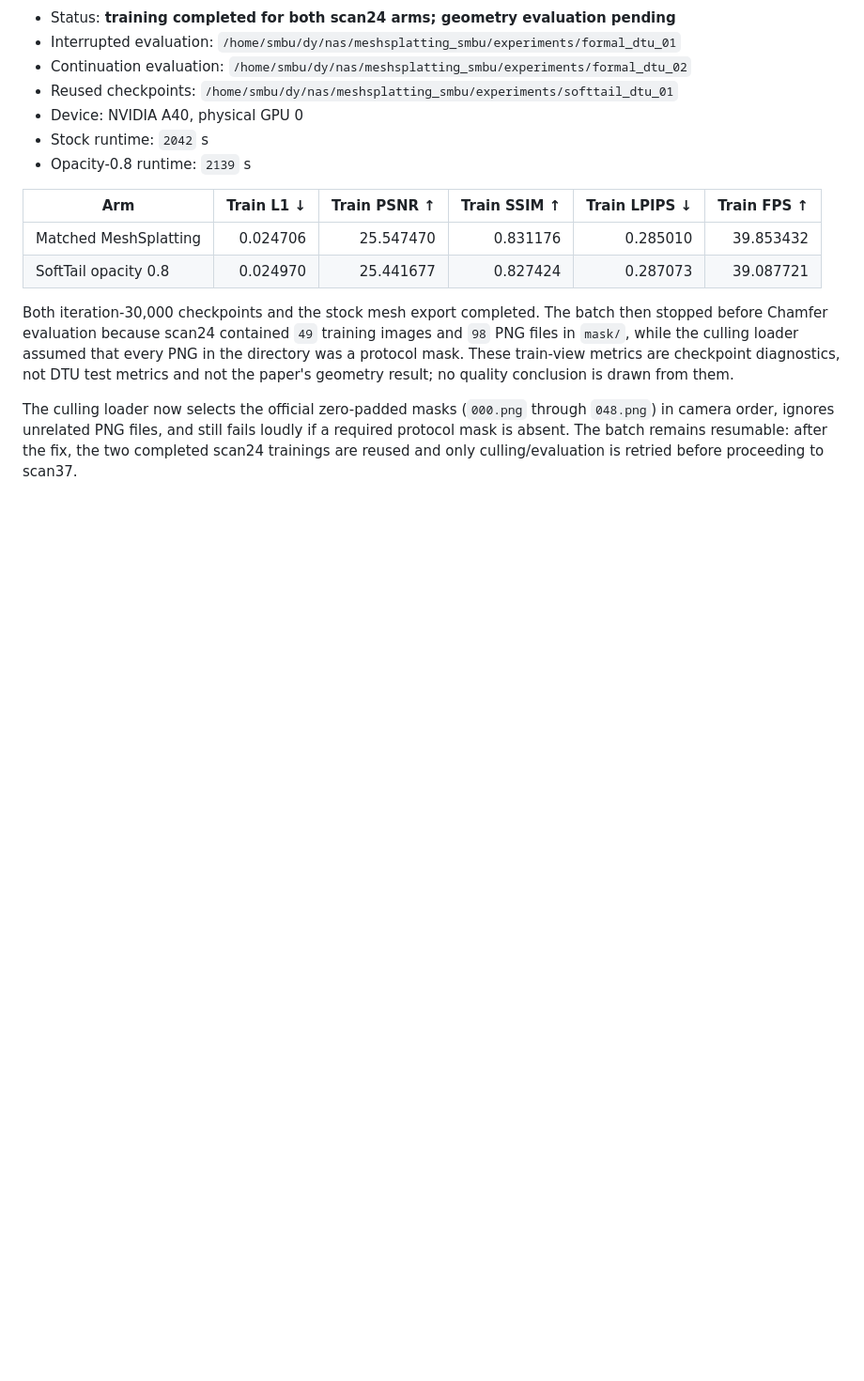
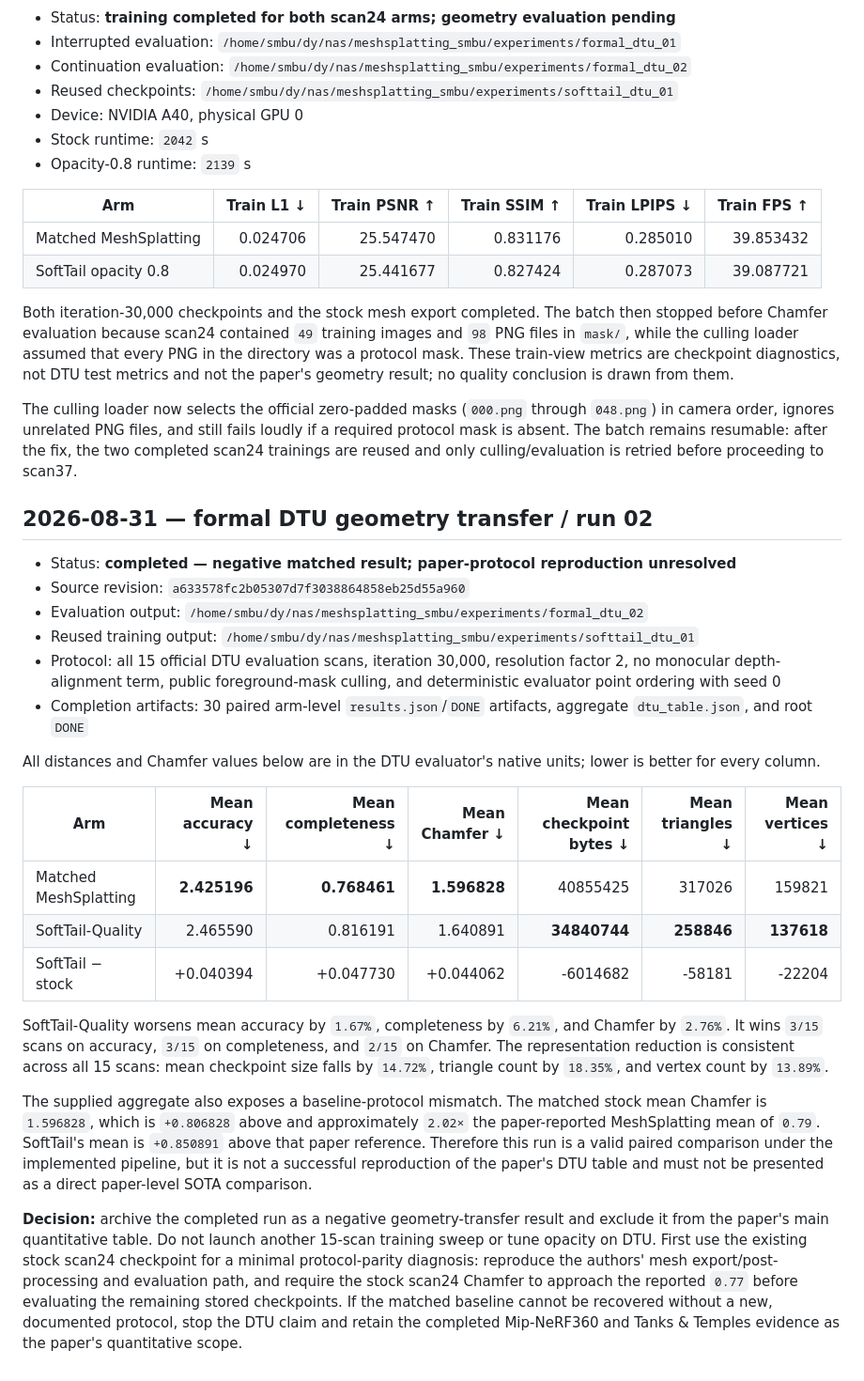
Before and after one commit to ChizkiyahuOhayon/mesh-splatting-texel, a Markdown page: sota/experiment.md, the part around the change. Shown at 94% size. GitHub-like rendering; blank space fills up the shorter version.

Commit message:
Record completed DTU geometry experiment

```diff
--- a/sota/experiment.md
+++ b/sota/experiment.md
@@ -893,3 +893,51 @@ The culling loader now selects the official zero-padded masks (`000.png` through
 if a required protocol mask is absent.  The batch remains resumable: after the
 fix, the two completed scan24 trainings are reused and only culling/evaluation
 is retried before proceeding to scan37.
+
+## 2026-08-31 — formal DTU geometry transfer / run 02
+
+- Status: **completed — negative matched result; paper-protocol reproduction
+  unresolved**
+- Source revision: `a633578fc2b05307d7f3038864858eb25d55a960`
+- Evaluation output:
+  `/home/smbu/dy/nas/meshsplatting_smbu/experiments/formal_dtu_02`
+- Reused training output:
+  `/home/smbu/dy/nas/meshsplatting_smbu/experiments/softtail_dtu_01`
+- Protocol: all 15 official DTU evaluation scans, iteration 30,000, resolution
+  factor 2, no monocular depth-alignment term, public foreground-mask culling,
+  and deterministic evaluator point ordering with seed 0
+- Completion artifacts: 30 paired arm-level `results.json`/`DONE` artifacts,
+  aggregate `dtu_table.json`, and root `DONE`
+
+All distances and Chamfer values below are in the DTU evaluator's native units;
+lower is better for every column.
+
+| Arm | Mean accuracy ↓ | Mean completeness ↓ | Mean Chamfer ↓ | Mean checkpoint bytes ↓ | Mean triangles ↓ | Mean vertices ↓ |
+|---|---:|---:|---:|---:|---:|---:|
+| Matched MeshSplatting | **2.425196** | **0.768461** | **1.596828** | 40855425 | 317026 | 159821 |
+| SoftTail-Quality | 2.465590 | 0.816191 | 1.640891 | **34840744** | **258846** | **137618** |
+| SoftTail − stock | +0.040394 | +0.047730 | +0.044062 | -6014682 | -58181 | -22204 |
+
+SoftTail-Quality worsens mean accuracy by `1.67%`, completeness by `6.21%`, and
+Chamfer by `2.76%`.  It wins `3/15` scans on accuracy, `3/15` on completeness,
+and `2/15` on Chamfer.  The representation reduction is consistent across all
+15 scans: mean checkpoint size falls by `14.72%`, triangle count by `18.35%`,
+and vertex count by `13.89%`.
+
+The supplied aggregate also exposes a baseline-protocol mismatch.  The matched
+stock mean Chamfer is `1.596828`, which is `+0.806828` above and approximately
+`2.02×` the paper-reported MeshSplatting mean of `0.79`.  SoftTail's mean is
+`+0.850891` above that paper reference.  Therefore this run is a valid paired
+comparison under the implemented pipeline, but it is not a successful
+reproduction of the paper's DTU table and must not be presented as a direct
+paper-level SOTA comparison.
+
+**Decision:** archive the completed run as a negative geometry-transfer result
+and exclude it from the paper's main quantitative table.  Do not launch another
+15-scan training sweep or tune opacity on DTU.  First use the existing stock
+scan24 checkpoint for a minimal protocol-parity diagnosis: reproduce the
+authors' mesh export/post-processing and evaluation path, and require the stock
+scan24 Chamfer to approach the reported `0.77` before evaluating the remaining
+stored checkpoints.  If the matched baseline cannot be recovered without a
+new, documented protocol, stop the DTU claim and retain the completed
+Mip-NeRF360 and Tanks & Temples evidence as the paper's quantitative scope.
```
